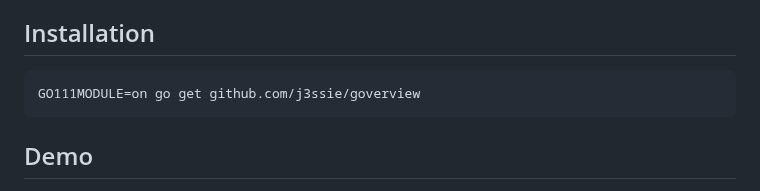
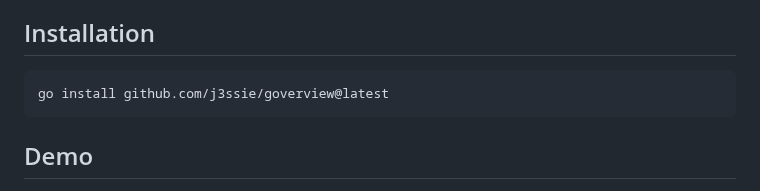
Before and after one commit to j3ssie/goverview, a Markdown page: README.md, the part around the change. GitHub-like rendering.

Commit message:
Update README.md
updated install

````diff
--- a/README.md
+++ b/README.md
@@ -5,7 +5,7 @@ goverview - Get an overview of the list of URLs
 ## Installation
 
 ```
-GO111MODULE=on go get github.com/j3ssie/goverview
+go install github.com/j3ssie/goverview@latest
 ```
 
 ## Demo
````
